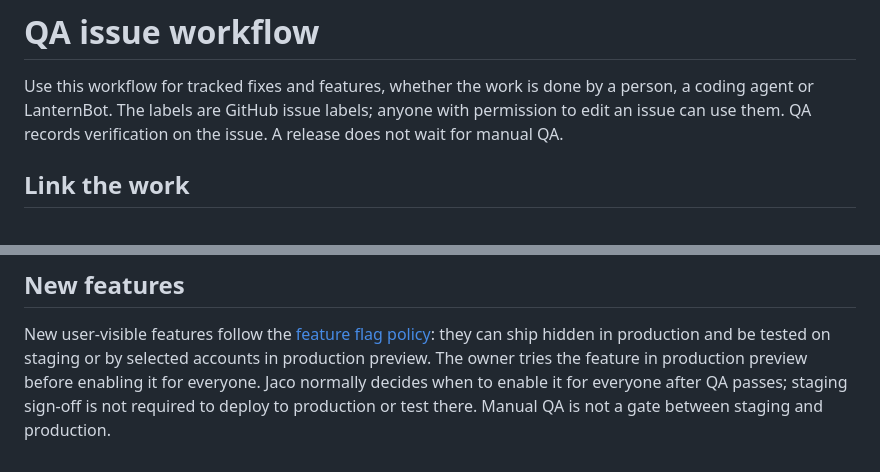
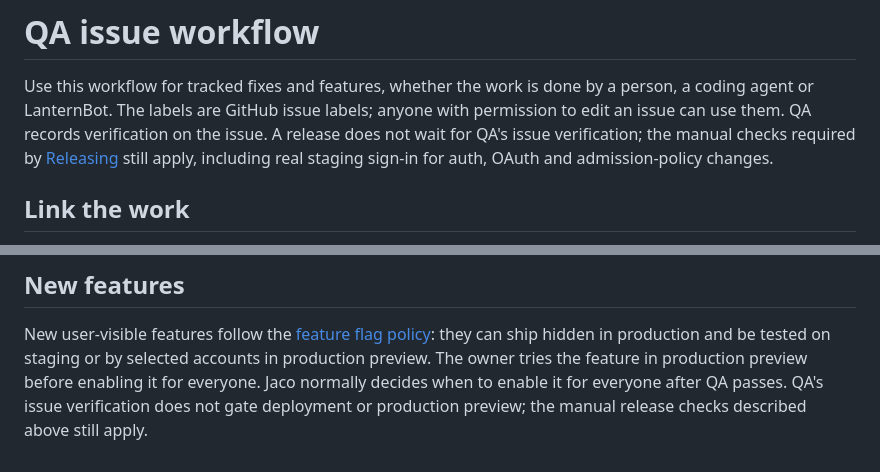
Before and after one commit to JesusFilm/lantern, a Markdown page: docs/development/qa-issue-workflow.md, 2 parts joined by grey strips. Drawn GitHub-style.

```diff
--- a/docs/development/qa-issue-workflow.md
+++ b/docs/development/qa-issue-workflow.md
@@ -3,7 +3,9 @@
 Use this workflow for tracked fixes and features, whether the work is done by a
 person, a coding agent or LanternBot. The labels are GitHub issue labels; anyone
 with permission to edit an issue can use them. QA records verification on the
-issue. A release does not wait for manual QA.
+issue. A release does not wait for QA's issue verification; the manual checks
+required by [Releasing](../operations/releasing.md) still apply, including real
+staging sign-in for auth, OAuth and admission-policy changes.
 
 ## Link the work
 
@@ -68,5 +70,5 @@ New user-visible features follow the [feature flag policy](feature-flags.md):
 they can ship hidden in production and be tested on staging or by selected
 accounts in production preview. The owner tries the feature in production
 preview before enabling it for everyone. Jaco normally decides when to enable
-it for everyone after QA passes; staging sign-off is not required to deploy to
-production or test there. Manual QA is not a gate between staging and production.
+it for everyone after QA passes. QA's issue verification does not gate deployment
+or production preview; the manual release checks described above still apply.
```
Also changed, not shown: AGENTS.md (+1 -1 lines), docs/development/feature-flags.md (+1 -1 lines).
